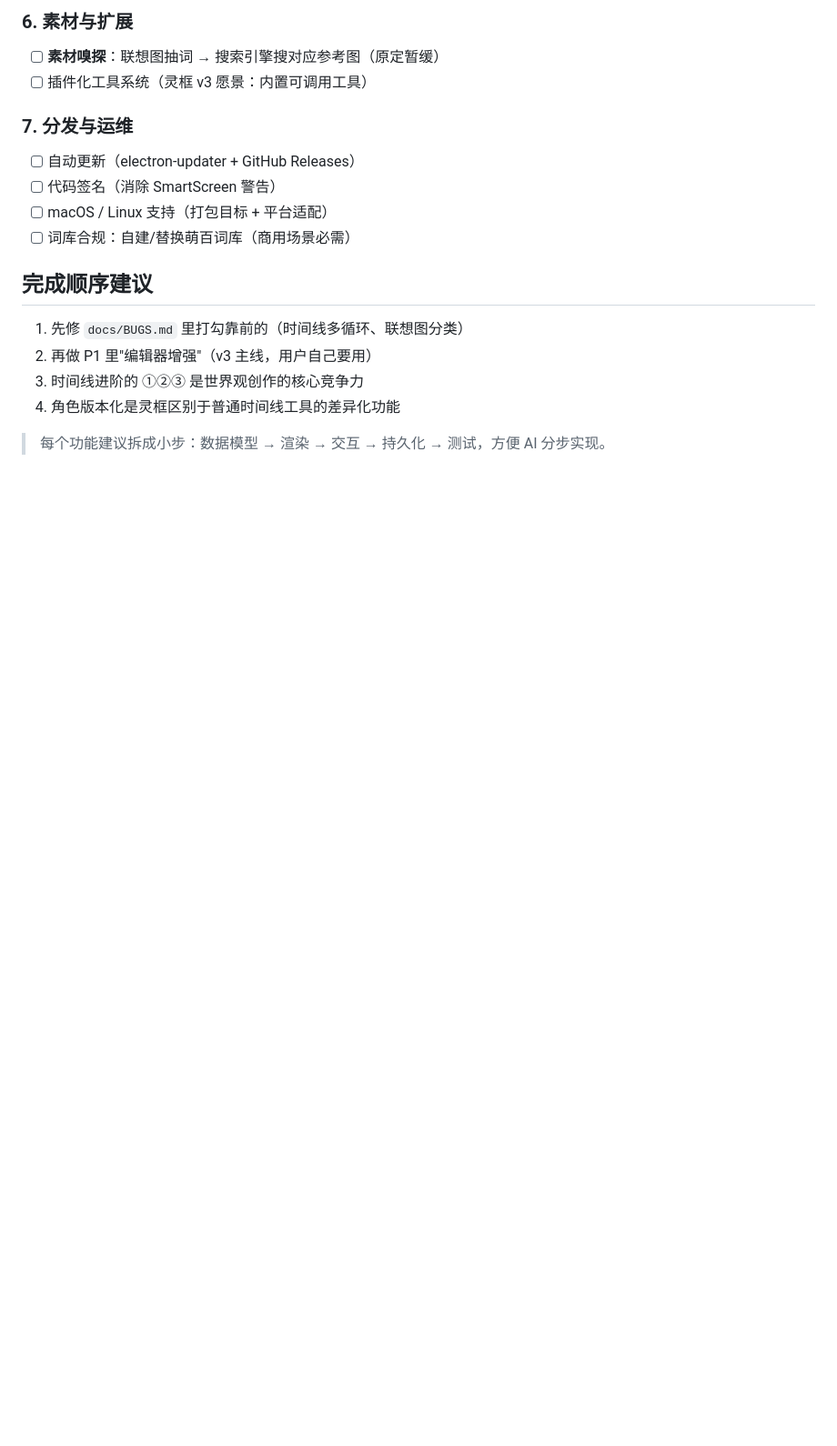
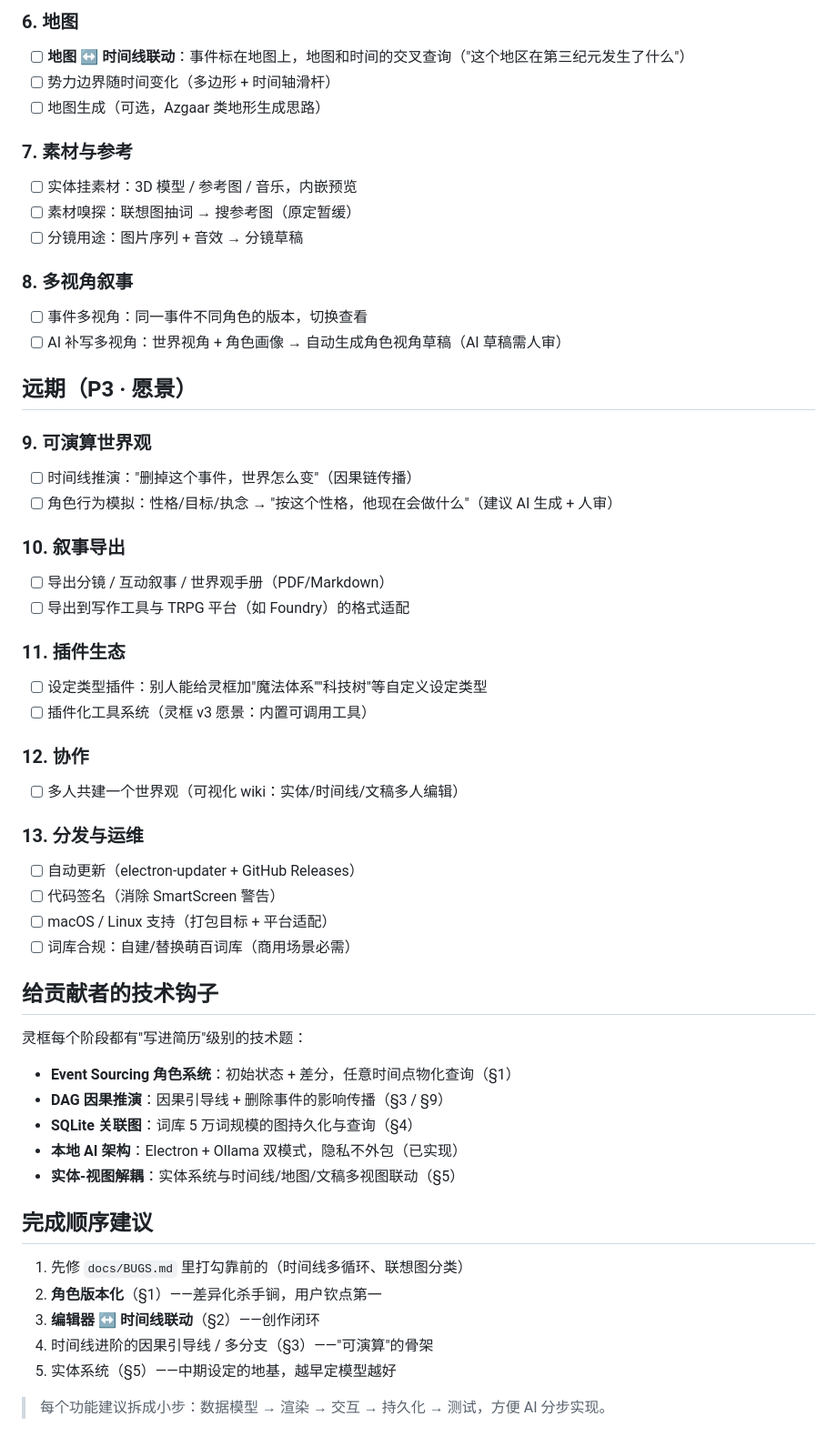
Before and after one commit to orvyn-glitch/lingkuang, a Markdown page: docs/ROADMAP.md, the part around one of its changes. Shown at 91% size. Rendered like a GitHub page; blank space fills up the shorter version.

```diff
--- a/docs/ROADMAP.md
+++ b/docs/ROADMAP.md
@@ -43,19 +61,56 @@
 
-### 6. 素材与扩展
-- [ ] **素材嗅探**：联想图抽词 → 搜索引擎搜对应参考图（原定暂缓）
+### 6. 地图
+- [ ] **地图 ↔ 时间线联动**：事件标在地图上，地图和时间的交叉查询（"这个地区在第三纪元发生了什么"）
+- [ ] 势力边界随时间变化（多边形 + 时间轴滑杆）
+- [ ] 地图生成（可选，Azgaar 类地形生成思路）
+
+### 7. 素材与参考
+- [ ] 实体挂素材：3D 模型 / 参考图 / 音乐，内嵌预览
+- [ ] 素材嗅探：联想图抽词 → 搜参考图（原定暂缓）
+- [ ] 分镜用途：图片序列 + 音效 → 分镜草稿
+
+### 8. 多视角叙事
+- [ ] 事件多视角：同一事件不同角色的版本，切换查看
+- [ ] AI 补写多视角：世界视角 + 角色画像 → 自动生成角色视角草稿（AI 草稿需人审）
+
+## 远期（P3 · 愿景）
+
+### 9. 可演算世界观
+- [ ] 时间线推演："删掉这个事件，世界怎么变"（因果链传播）
+- [ ] 角色行为模拟：性格/目标/执念 → "按这个性格，他现在会做什么"（建议 AI 生成 + 人审）
+
+### 10. 叙事导出
+- [ ] 导出分镜 / 互动叙事 / 世界观手册（PDF/Markdown）
+- [ ] 导出到写作工具与 TRPG 平台（如 Foundry）的格式适配
+
+### 11. 插件生态
+- [ ] 设定类型插件：别人能给灵框加"魔法体系""科技树"等自定义设定类型
 - [ ] 插件化工具系统（灵框 v3 愿景：内置可调用工具）
 
-### 7. 分发与运维
+### 12. 协作
+- [ ] 多人共建一个世界观（可视化 wiki：实体/时间线/文稿多人编辑）
+
+### 13. 分发与运维
 - [ ] 自动更新（electron-updater + GitHub Releases）
 - [ ] 代码签名（消除 SmartScreen 警告）
 - [ ] macOS / Linux 支持（打包目标 + 平台适配）
 - [ ] 词库合规：自建/替换萌百词库（商用场景必需）
 
+## 给贡献者的技术钩子
+
+灵框每个阶段都有"写进简历"级别的技术题：
+- **Event Sourcing 角色系统**：初始状态 + 差分，任意时间点物化查询（§1）
+- **DAG 因果推演**：因果引导线 + 删除事件的影响传播（§3 / §9）
+- **SQLite 关联图**：词库 5 万词规模的图持久化与查询（§4）
+- **本地 AI 架构**：Electron + Ollama 双模式，隐私不外包（已实现）
+- **实体-视图解耦**：实体系统与时间线/地图/文稿多视图联动（§5）
+
 ## 完成顺序建议
 
 1. 先修 `docs/BUGS.md` 里打勾靠前的（时间线多循环、联想图分类）
-2. 再做 P1 里"编辑器增强"（v3 主线，用户自己要用）
-3. 时间线进阶的 ①②③ 是世界观创作的核心竞争力
-4. 角色版本化是灵框区别于普通时间线工具的差异化功能
+2. **角色版本化**（§1）——差异化杀手锏，用户钦点第一
+3. **编辑器 ↔ 时间线联动**（§2）——创作闭环
+4. 时间线进阶的因果引导线 / 多分支（§3）——"可演算"的骨架
+5. 实体系统（§5）——中期设定的地基，越早定模型越好
 
 > 每个功能建议拆成小步：数据模型 → 渲染 → 交互 → 持久化 → 测试，方便 AI 分步实现。
```
Also changed, not shown: other parts of docs/ROADMAP.md (+41 -23 lines).
